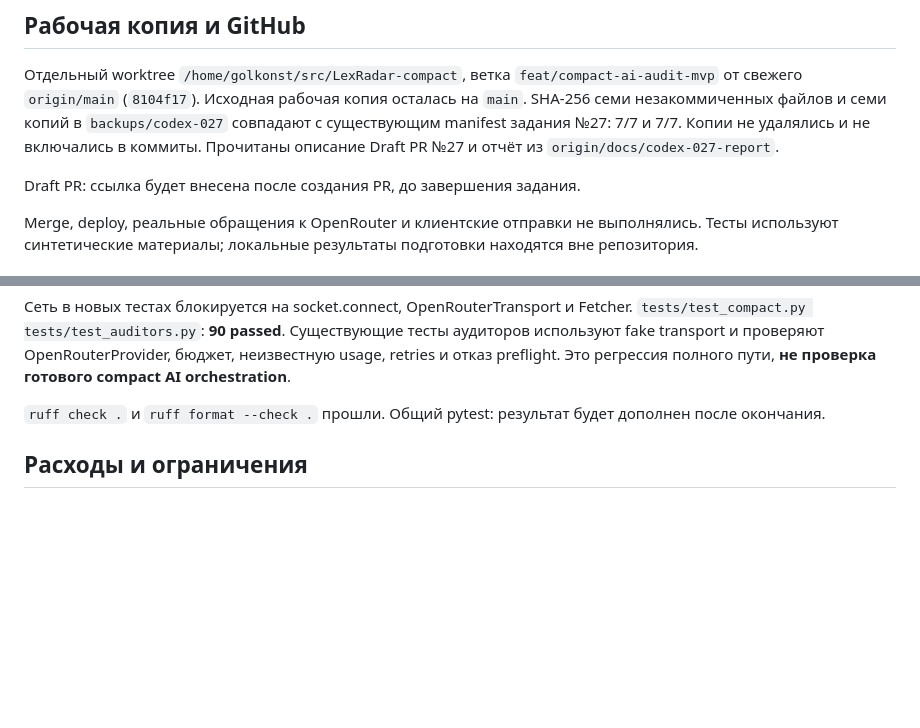
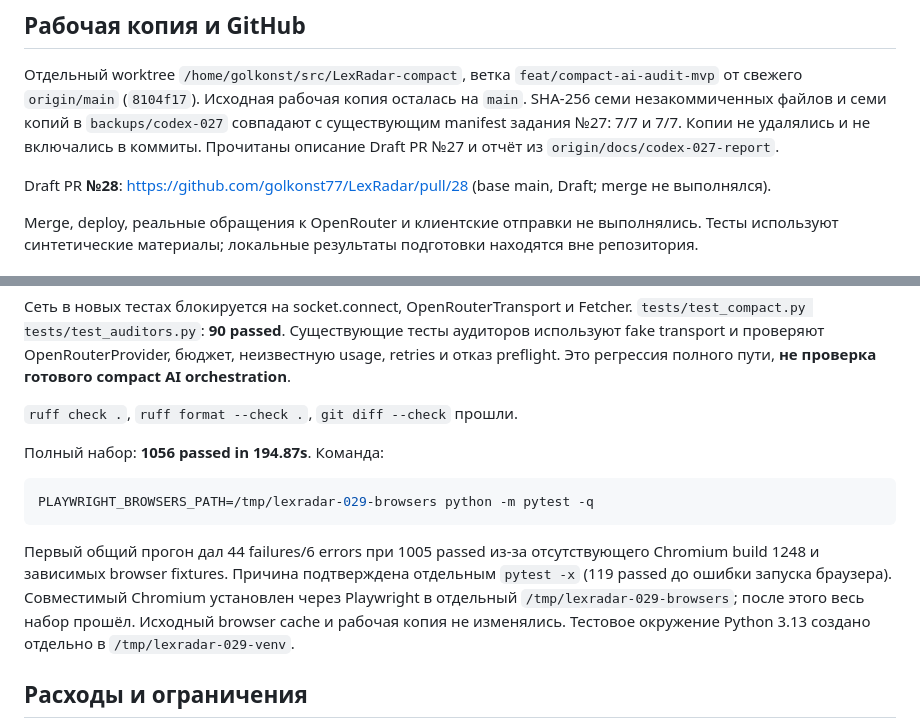
Before and after one commit to golkonst77/LexRadar, a Markdown page: docs/codex-reports/codex-029-report.md, 2 parts joined by grey strips. GitHub-like rendering; blank space fills up the shorter version.

Commit message:
docs: record compact validation and draft PR 28

````diff
--- a/docs/codex-reports/codex-029-report.md
+++ b/docs/codex-reports/codex-029-report.md
@@ -6,7 +6,7 @@
 
 Отдельный worktree `/home/golkonst/src/LexRadar-compact`, ветка `feat/compact-ai-audit-mvp` от свежего `origin/main` (`8104f17`). Исходная рабочая копия осталась на `main`. SHA-256 семи незакоммиченных файлов и семи копий в `backups/codex-027` совпадают с существующим manifest задания №27: 7/7 и 7/7. Копии не удалялись и не включались в коммиты. Прочитаны описание Draft PR №27 и отчёт из `origin/docs/codex-027-report`.
 
-Draft PR: ссылка будет внесена после создания PR, до завершения задания.
+Draft PR **№28**: https://github.com/golkonst77/LexRadar/pull/28 (base main, Draft; merge не выполнялся).
 
 Merge, deploy, реальные обращения к OpenRouter и клиентские отправки не выполнялись. Тесты используют синтетические материалы; локальные результаты подготовки находятся вне репозитория.
 
@@ -56,7 +56,15 @@ lexradar compact-preflight examples/primary-audit/dossier \
 
 Сеть в новых тестах блокируется на socket.connect, OpenRouterTransport и Fetcher. `tests/test_compact.py tests/test_auditors.py`: **90 passed**. Существующие тесты аудиторов используют fake transport и проверяют OpenRouterProvider, бюджет, неизвестную usage, retries и отказ preflight. Это регрессия полного пути, **не проверка готового compact AI orchestration**.
 
-`ruff check .` и `ruff format --check .` прошли. Общий pytest: результат будет дополнен после окончания.
+`ruff check .`, `ruff format --check .`, `git diff --check` прошли.
+
+Полный набор: **1056 passed in 194.87s**. Команда:
+
+```bash
+PLAYWRIGHT_BROWSERS_PATH=/tmp/lexradar-029-browsers python -m pytest -q
+```
+
+Первый общий прогон дал 44 failures/6 errors при 1005 passed из-за отсутствующего Chromium build 1248 и зависимых browser fixtures. Причина подтверждена отдельным `pytest -x` (119 passed до ошибки запуска браузера). Совместимый Chromium установлен через Playwright в отдельный `/tmp/lexradar-029-browsers`; после этого весь набор прошёл. Исходный browser cache и рабочая копия не изменялись. Тестовое окружение Python 3.13 создано отдельно в `/tmp/lexradar-029-venv`.
 
 ## Расходы и ограничения
 
````
